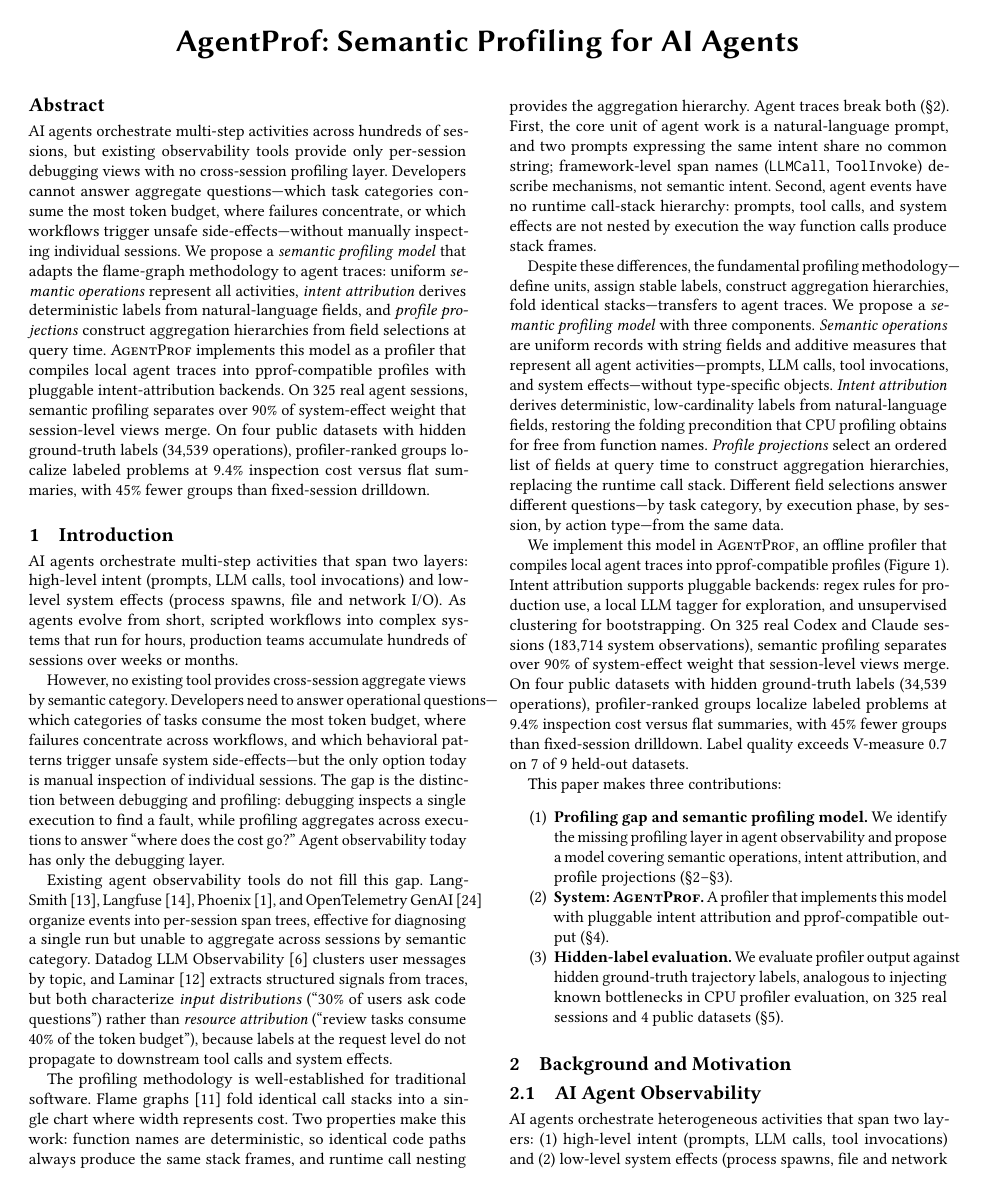
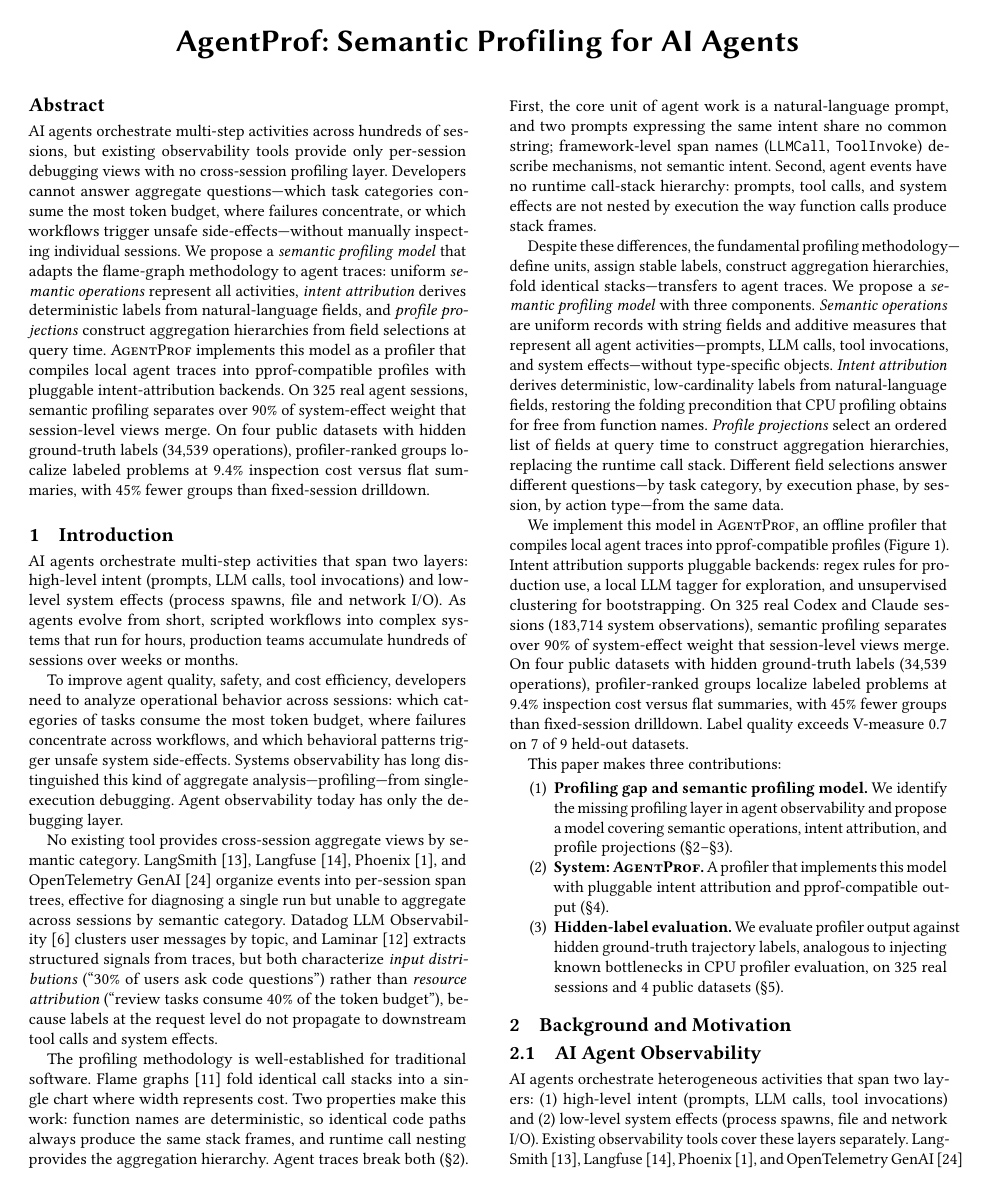
Before and after one commit to yunwei37/agentpprof-paper, a LaTeX paper (main.tex): page 1 of 8. Compiled offline with pdfLaTeX.

Commit message:
Revise main.tex: Enhance problem description and clarify the need for cross-session aggregate analysis in agent observability

```diff
--- a/main.tex
+++ b/main.tex
@@ -71,26 +71,22 @@ over weeks or months.
 % 随着智能体从短小的脚本化工作流进化为运行数小时的复杂系统，生产团队在数周或数月内积累数百个会话。
 
 %% ¶2: Problem
-However, no existing tool provides cross-session aggregate views by
-semantic category.
-% 然而，没有现有工具能按语义类别提供跨会话聚合视图。
-Developers need to answer operational questions---which categories of
-tasks consume the most token budget, where failures concentrate across
-workflows, and which behavioral patterns trigger unsafe system
-side-effects---but the only option today is manual inspection of
-individual sessions.
-% 开发者需要回答运维问题——哪类任务消耗最多 token 预算、故障跨工作流集中在哪里、哪些行为模式触发不安全系统副作用——但目前唯一的选择是逐个检查单个会话。
-The gap is the distinction between debugging and profiling:
-debugging inspects a single execution to find a fault, while
-profiling aggregates across executions to answer ``where does the
-cost go?''
-% 这个缺口就是调试与 profiling 的区别：调试检查单次执行以定位故障，而 profiling 跨执行聚合以回答"开销花在了哪里？"
+To improve agent quality, safety, and cost efficiency, developers
+need to analyze operational behavior across sessions: which categories
+of tasks consume the most token budget, where failures concentrate
+across workflows, and which behavioral patterns trigger unsafe system
+side-effects.
+% 为了提高智能体质量、安全性和成本效率，开发者需要跨会话分析运维行为：哪类任务消耗最多 token 预算、故障跨工作流集中在哪里、哪些行为模式触发不安全系统副作用。
+Systems observability has long distinguished this kind of aggregate
+analysis---profiling---from single-execution debugging.
+% 系统可观测性早已将这种聚合分析——profiling——与单次执行调试区分开来。
 Agent observability today has only the debugging layer.
 % 当今的智能体可观测性只有调试层。
 
 %% ¶3: Existing solutions
-Existing agent observability tools do not fill this gap.
-% 现有智能体可观测性工具没有填补此缺口。
+No existing tool provides cross-session aggregate views by semantic
+category.
+% 没有现有工具能按语义类别提供跨会话聚合视图。
 LangSmith~\cite{langsmith}, Langfuse~\cite{langfuse},
 Phoenix~\cite{phoenix}, and OpenTelemetry GenAI~\cite{otel} organize
 events into per-session span trees, effective for diagnosing a single
```
Also changed, not shown: main.pdf.
